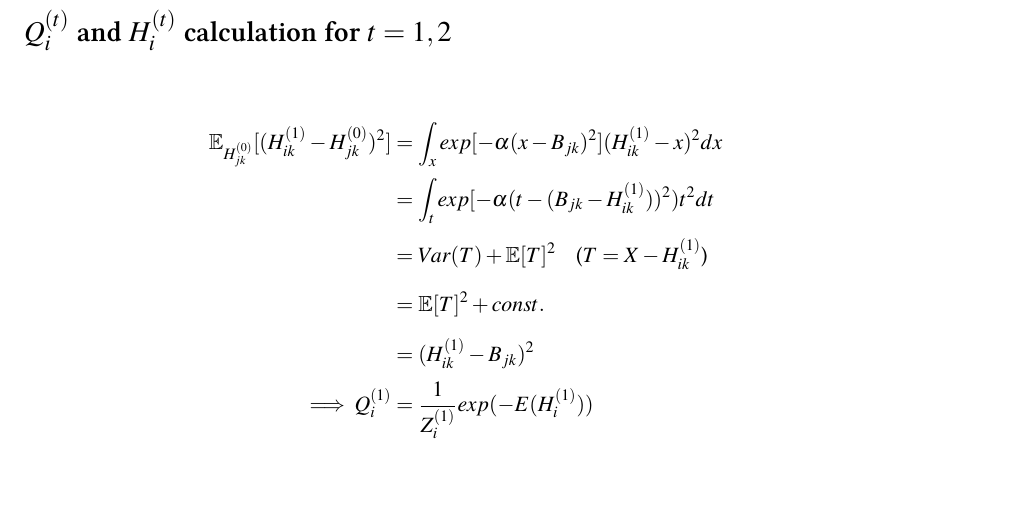
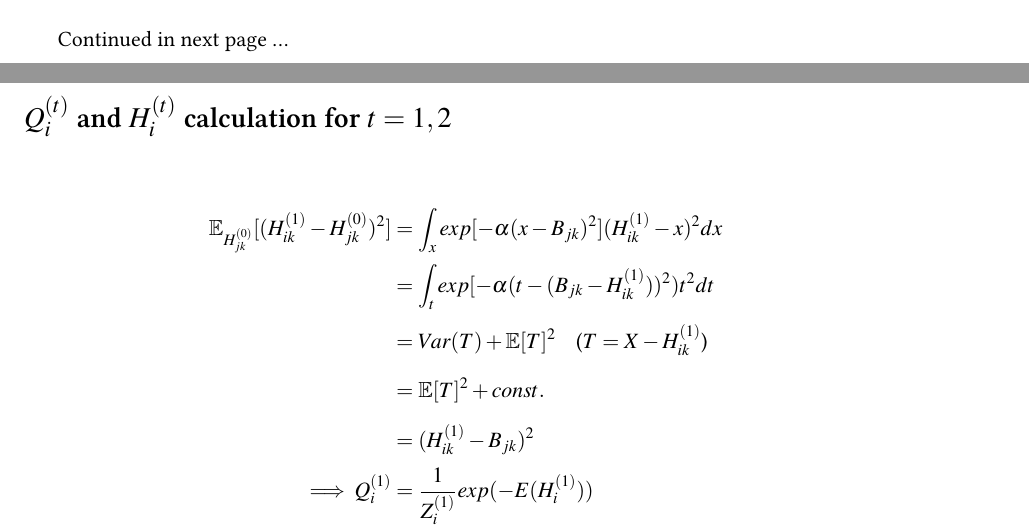
Before and after one commit to timkartar/myDissertation, a LaTeX thesis (main.tex, which reads crf/crf_detailed.tex): part of page 54 of 55 before the commit and two parts of pages 53 and 54 of 55 after it, the two joined at a grey line, cut at the place of the change, the shorter picture padded with empty space. Compiled offline with pdfLaTeX.

Commit message:
small update

```diff
--- a/crf/crf_detailed.tex
+++ b/crf/crf_detailed.tex
@@ -67,6 +67,7 @@ We can get the aggregated values $(\sum \limits_{j \in \mathcal{N}(i)} (g_{ij} H
 		\RETURN $H_i^*$
 	\end{algorithmic}
 \end{pmialgorithm}
+Continued in next page ...
 \newpage
 \section*{$Q_i^{(t)}$ and $H_i^{(t)}$ calculation for $t=1,2$}
 \begin{align*}
```
